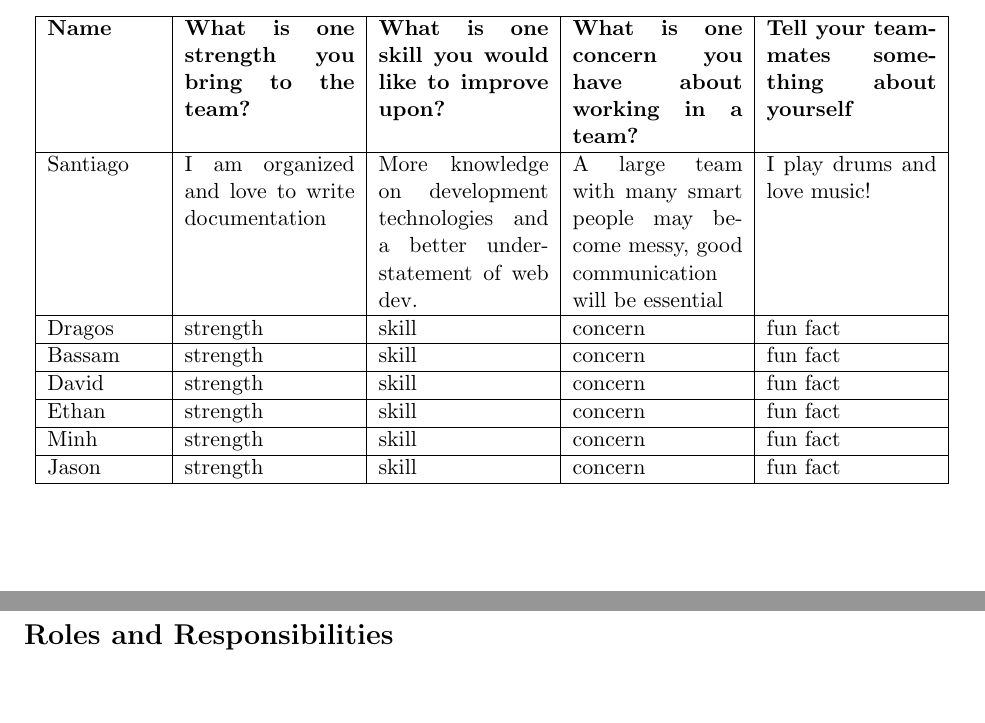
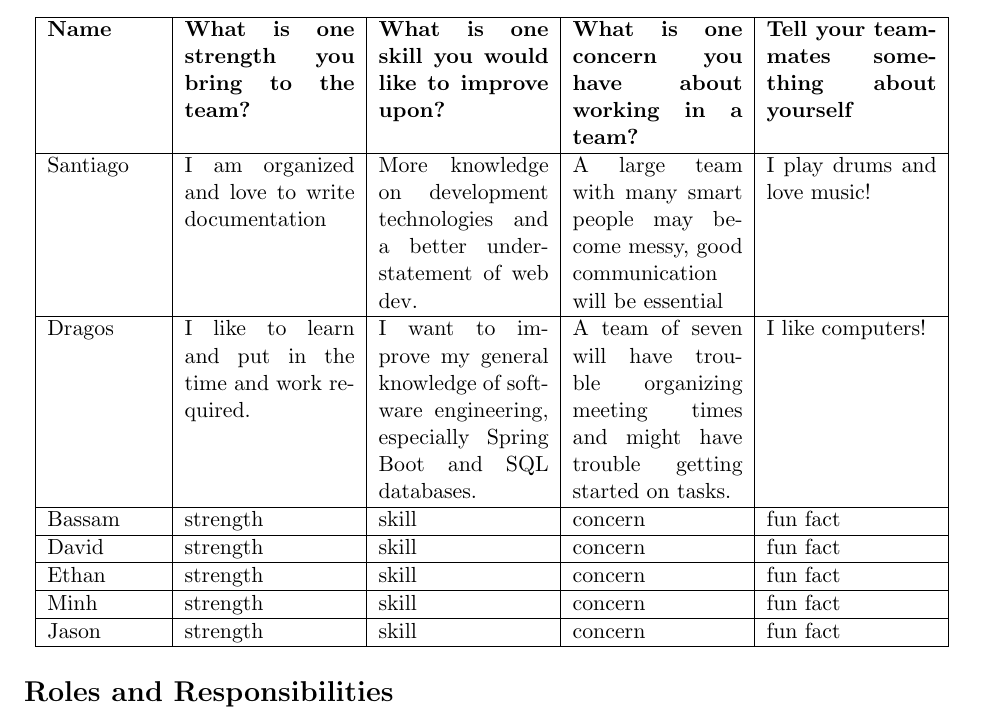
Before and after one commit to McGill-ECSE321-W26/ecse321-project-01, a LaTeX document (docs/team-contract.tex): two parts of pages 1 and 2 of 4 before the commit and part of page 2 of 4 after it, the two joined at a grey line, cut so that both start at the same text, the shorter picture padded with empty space. Compiled offline with pdfLaTeX.

Commit message:
filled in dragos row

```diff
--- a/docs/team-contract.tex
+++ b/docs/team-contract.tex
@@ -24,7 +24,7 @@ As a team, decide on how you will address the questions below. Write a brief des
         \hline
         Santiago & I am organized and love to write documentation & More knowledge on development technologies and a better understatement of web dev. & A large team with many smart people may become messy, good communication will be essential & I play drums and love music! \\
         \hline
-        Dragos & strength & skill & concern & fun fact \\
+        Dragos & I like to learn and put in the time and work required. & I want to improve my general knowledge of software engineering, especially Spring Boot and SQL databases. & A team of seven will have trouble organizing meeting times and might have trouble getting started on tasks. & I like computers! \\
         \hline
         Bassam & strength & skill & concern & fun fact \\
         \hline
```
